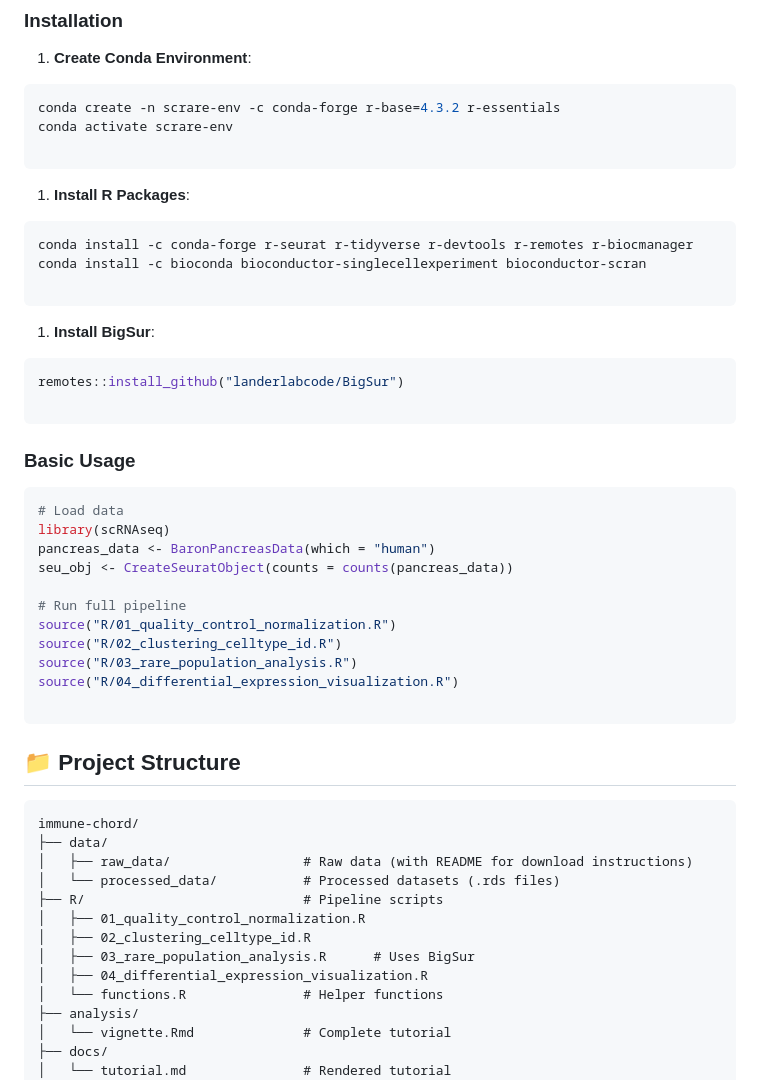
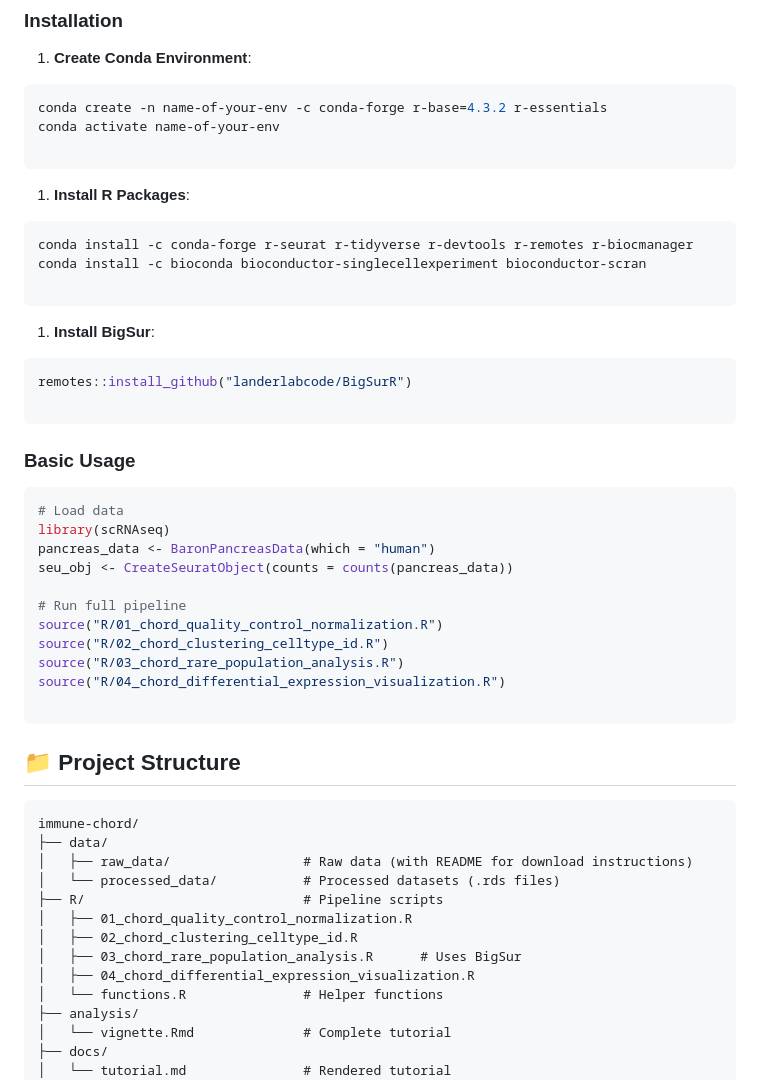
Before and after one commit to ceugenia/immune-chord, a Markdown page: README.md, the part around the change. Drawn GitHub-style.

Commit message:
Update README with new environment and script names

````diff
--- a/README.md
+++ b/README.md
@@ -27,8 +27,8 @@ Introducing a robust R pipeline designed for the identification and characteriza
 1. **Create Conda Environment**:
 
 ```bash
-conda create -n scrare-env -c conda-forge r-base=4.3.2 r-essentials
-conda activate scrare-env
+conda create -n name-of-your-env -c conda-forge r-base=4.3.2 r-essentials
+conda activate name-of-your-env
 
 ```
 
@@ -43,7 +43,7 @@ conda install -c bioconda bioconductor-singlecellexperiment bioconductor-scran
 1. **Install BigSur**:
 
 ```r
-remotes::install_github("landerlabcode/BigSur")
+remotes::install_github("landerlabcode/BigSurR")
 
 ```
 
@@ -56,10 +56,10 @@ pancreas_data <- BaronPancreasData(which = "human")
 seu_obj <- CreateSeuratObject(counts = counts(pancreas_data))
 
 # Run full pipeline
-source("R/01_quality_control_normalization.R")
-source("R/02_clustering_celltype_id.R")
-source("R/03_rare_population_analysis.R")
-source("R/04_differential_expression_visualization.R")
+source("R/01_chord_quality_control_normalization.R")
+source("R/02_chord_clustering_celltype_id.R")
+source("R/03_chord_rare_population_analysis.R")
+source("R/04_chord_differential_expression_visualization.R")
 
 ```
 
@@ -71,10 +71,10 @@ immune-chord/
 │   ├── raw_data/                 # Raw data (with README for download instructions)
 │   └── processed_data/           # Processed datasets (.rds files)
 ├── R/                            # Pipeline scripts
-│   ├── 01_quality_control_normalization.R
-│   ├── 02_clustering_celltype_id.R
-│   ├── 03_rare_population_analysis.R      # Uses BigSur
-│   ├── 04_differential_expression_visualization.R
+│   ├── 01_chord_quality_control_normalization.R
+│   ├── 02_chord_clustering_celltype_id.R
+│   ├── 03_chord_rare_population_analysis.R      # Uses BigSur
+│   ├── 04_chord_differential_expression_visualization.R
 │   └── functions.R               # Helper functions
 ├── analysis/
 │   └── vignette.Rmd              # Complete tutorial
````
